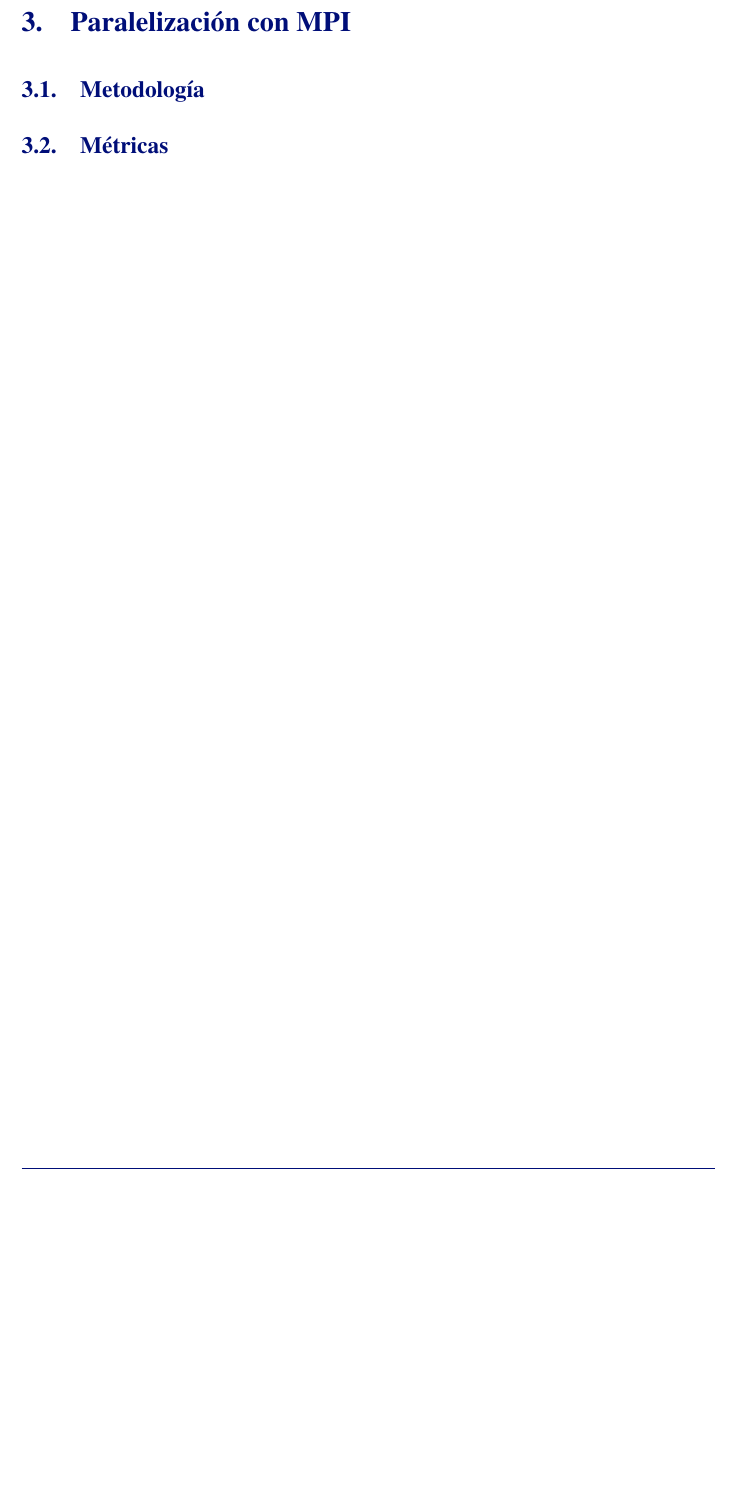
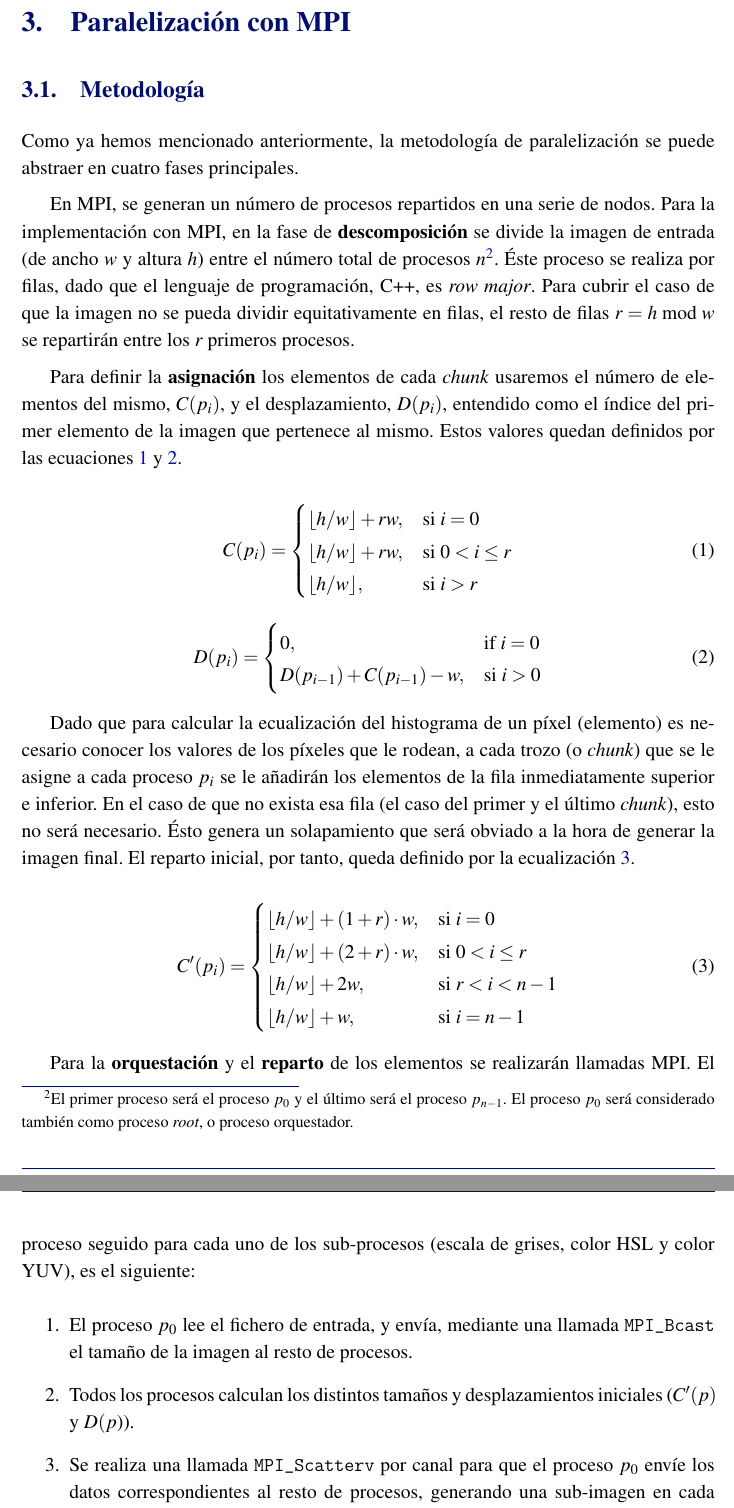
Before and after one commit to ldcas-uc3m/CAP-P2, a LaTeX document (report/report.tex, which reads report/parts/mpi/metodologia.tex): part of page 11 of 15 before the commit and two parts of pages 11 and 12 of 16 after it, the two joined at a grey line, cut so that both start at the same text, the shorter picture padded with empty space. Compiled offline with pdfLaTeX.

Commit message:
metodología MPI

```diff
--- a/report/parts/mpi/metodologia.tex
+++ b/report/parts/mpi/metodologia.tex
@@ -1,2 +1,50 @@
 \subsection{Metodología}
 % Incluir la metodología seguida para cada caso cambiado utilizando los steps del enunciado: descomposición, asignación, orquestación y reparto
+
+Como ya hemos mencionado anteriormente, la metodología de paralelización se puede abstraer en cuatro fases principales.
+
+En MPI, se generan un número de procesos repartidos en una serie de nodos.
+Para la implementación con MPI, en la fase de \textbf{descomposición} se divide la imagen de entrada (de ancho $w$ y altura $h$) entre el número total de procesos $n$\footnote{El primer proceso será el proceso $p_0$ y el último será el proceso $p_{n-1}$. El proceso $p_0$ será considerado también como proceso \textit{root}, o proceso orquestador.}. Éste proceso se realiza por filas, dado que el lenguaje de programación, C++, es \textit{row major}. Para cubrir el caso de que la imagen no se pueda dividir equitativamente en filas, el resto de filas $r = h \text{ mod } w$ se repartirán entre los $r$ primeros procesos.
+
+Para definir la \textbf{asignación} los elementos de cada \textit{chunk} usaremos el número de elementos del mismo, $C(p_i)$, y el desplazamiento, $D(p_i)$, entendido como el índice del primer elemento de la imagen que pertenece al mismo.
+Estos valores quedan definidos por las ecuaciones \ref{eq:count} y \ref{eq:displacement}.
+
+
+\begin{equation}\label{eq:count}
+  C(p_i) =
+  \begin{cases}
+    \lfloor h/w\rfloor + rw ,& \text{si } i = 0\\
+    \lfloor h/w\rfloor + rw,& \text{si } 0 < i \le r\\
+    \lfloor h/w\rfloor,& \text{si } i > r\
+  \end{cases}
+\end{equation}
+
+\begin{equation}\label{eq:displacement}
+  D(p_i) =
+  \begin{cases}
+    0,& \text{if } i = 0\\
+    D(p_{i-1}) + C(p_{i-1}) - w,& \text{si } i > 0
+  \end{cases}
+\end{equation}
+
+
+Dado que para calcular la ecualización del histograma de un píxel (elemento) es necesario conocer los valores de los píxeles que le rodean, a cada trozo (o \textit{chunk}) que se le asigne a cada proceso $p_i$ se le añadirán los elementos de la fila inmediatamente superior e inferior. En el caso de que no exista esa fila (el caso del primer y el último \textit{chunk}), esto no será necesario. Ésto genera un solapamiento que será obviado a la hora de generar la imagen final. El reparto inicial, por tanto, queda definido por la ecualización \ref{eq:count_}.
+
+\begin{equation}\label{eq:count_}
+  C'(p_i) =
+  \begin{cases}
+    \lfloor h/w\rfloor + (1+r) \cdot w ,& \text{si } i = 0\\
+    \lfloor h/w\rfloor + (2+r) \cdot w,& \text{si } 0 < i \le r\\
+    \lfloor h/w\rfloor + 2w,& \text{si } r < i < n - 1\\
+    \lfloor h/w\rfloor + w,& \text{si } i = n - 1\\
+  \end{cases}
+\end{equation}
+
+
+
+Para la \textbf{orquestación} y el \textbf{reparto} de los elementos se realizarán llamadas MPI. El proceso seguido para cada uno de los sub-procesos (escala de grises, color HSL y color YUV), es el siguiente:
+\begin{enumerate}
+  \item El proceso $p_0$ lee el fichero de entrada, y envía, mediante una llamada \texttt{MPI\_Bcast} el tamaño de la imagen al resto de procesos.
+  \item Todos los procesos calculan los distintos tamaños y desplazamientos iniciales ($C'(p)$ y $D(p$)).
+  \item Se realiza una llamada \texttt{MPI\_Scatterv} por canal para que el proceso $p_0$ envíe los datos correspondientes al resto de procesos, generando una sub-imagen en cada proceso.\footnote{Para el caso de las imágenes a color, en este punto también se transforma la sub-imagen de RGB a HSL/YUV.}
+  \item Cada proceso calcula su histograma parcial. En éste histograma no se tienen en cuenta las filas extras de solapamiento ($C(p)$ y $D(p$)).
@@ -2,0 +54,3 @@
+  \item Se realiza una llamada \texttt{MPI\_Gatherv} por canal para generar la imagen final en el proceso $p_0$.
+  \item El proceso $p_0$ escribe el fichero de salida.
+\end{enumerate}
```
Also changed, not shown: report/parts/compilacion.tex (+2 -0 lines), report/parts/mpi/metodologia.tex (3 more changed lines).
